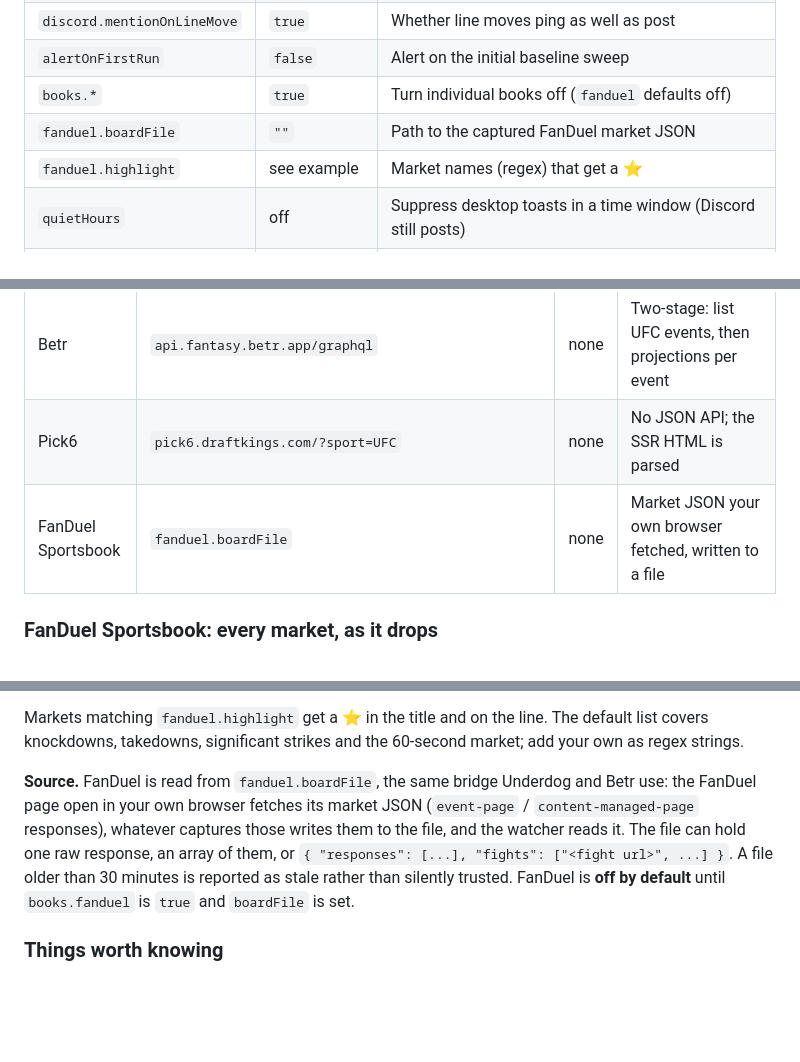
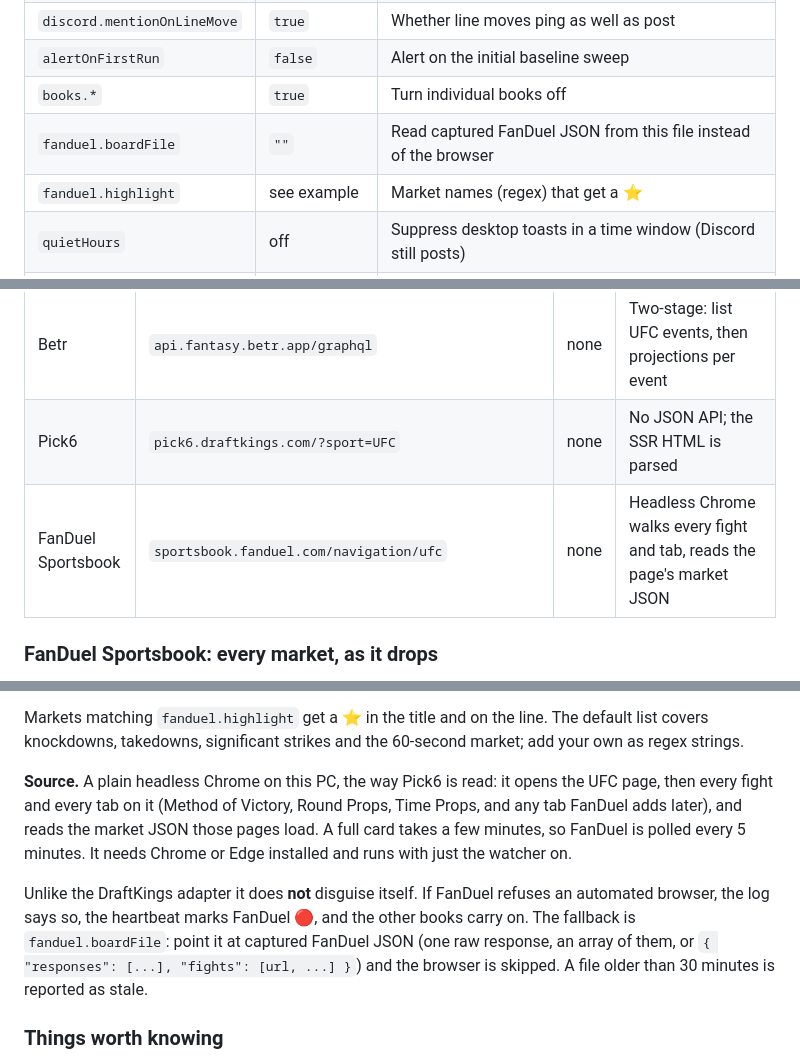
Before and after one commit to Pwnzero14/UFC-DFS-NOTIFICATION, a Markdown page: README.md, 3 parts joined by grey strips. Drawn GitHub-style; blank space fills up the shorter version.

Commit message:
Document how FanDuel is read
Co-Authored-By: Claude Opus 5.5 <noreply@anthropic.com>
Claude-Session: https://claude.ai/code/session_01VYAHghW8ycsBXvVkZtfpcz

```diff
--- a/README.md
+++ b/README.md
@@ -143,8 +143,8 @@ harmlessly to a no-op with Discord still working.
 | `lineMoveMinDelta` | `0` | Ignore moves smaller than this. `0` = report every move |
 | `discord.mentionOnLineMove` | `true` | Whether line moves ping as well as post |
 | `alertOnFirstRun` | `false` | Alert on the initial baseline sweep |
-| `books.*` | `true` | Turn individual books off (`fanduel` defaults off) |
-| `fanduel.boardFile` | `""` | Path to the captured FanDuel market JSON |
+| `books.*` | `true` | Turn individual books off |
+| `fanduel.boardFile` | `""` | Read captured FanDuel JSON from this file instead of the browser |
 | `fanduel.highlight` | see example | Market names (regex) that get a ⭐ |
 | `quietHours` | off | Suppress desktop toasts in a time window (Discord still posts) |
 | `heartbeat.enabled` | `true` | Post a periodic "still alive" status to Discord |
@@ -223,7 +223,7 @@ Set `alertOnUnknownStat: false` once fantasy has dropped and you've seen it work
 | PrizePicks | `partner-api.prizepicks.com/projections?league_id=12` | none | 12 = UFC. Fantasy stat is `Fantasy Score` |
 | Betr | `api.fantasy.betr.app/graphql` | none | Two-stage: list UFC events, then projections per event |
 | Pick6 | `pick6.draftkings.com/?sport=UFC` | none | No JSON API; the SSR HTML is parsed |
-| FanDuel Sportsbook | `fanduel.boardFile` | none | Market JSON your own browser fetched, written to a file |
+| FanDuel Sportsbook | `sportsbook.fanduel.com/navigation/ufc` | none | Headless Chrome walks every fight and tab, reads the page's market JSON |
 
 ### FanDuel Sportsbook: every market, as it drops
 
@@ -259,13 +259,17 @@ Markets matching `fanduel.highlight` get a ⭐ in the title and on the line. The
 list covers knockdowns, takedowns, significant strikes and the 60-second market; add
 your own as regex strings.
 
-**Source.** FanDuel is read from `fanduel.boardFile`, the same bridge Underdog and
-Betr use: the FanDuel page open in your own browser fetches its market JSON
-(`event-page` / `content-managed-page` responses), whatever captures those writes them
-to the file, and the watcher reads it. The file can hold one raw response, an array of
-them, or `{ "responses": [...], "fights": ["<fight url>", ...] }`. A file older than
-30 minutes is reported as stale rather than silently trusted. FanDuel is **off by
-default** until `books.fanduel` is `true` and `boardFile` is set.
+**Source.** A plain headless Chrome on this PC, the way Pick6 is read: it opens the
+UFC page, then every fight and every tab on it (Method of Victory, Round Props, Time
+Props, and any tab FanDuel adds later), and reads the market JSON those pages load. A
+full card takes a few minutes, so FanDuel is polled every 5 minutes. It needs Chrome or
+Edge installed and runs with just the watcher on.
+
+Unlike the DraftKings adapter it does **not** disguise itself. If FanDuel refuses an
+automated browser, the log says so, the heartbeat marks FanDuel 🔴, and the other books
+carry on. The fallback is `fanduel.boardFile`: point it at captured FanDuel JSON (one
+raw response, an array of them, or `{ "responses": [...], "fights": [url, ...] }`) and
+the browser is skipped. A file older than 30 minutes is reported as stale.
 
 ### Things worth knowing
 
```
